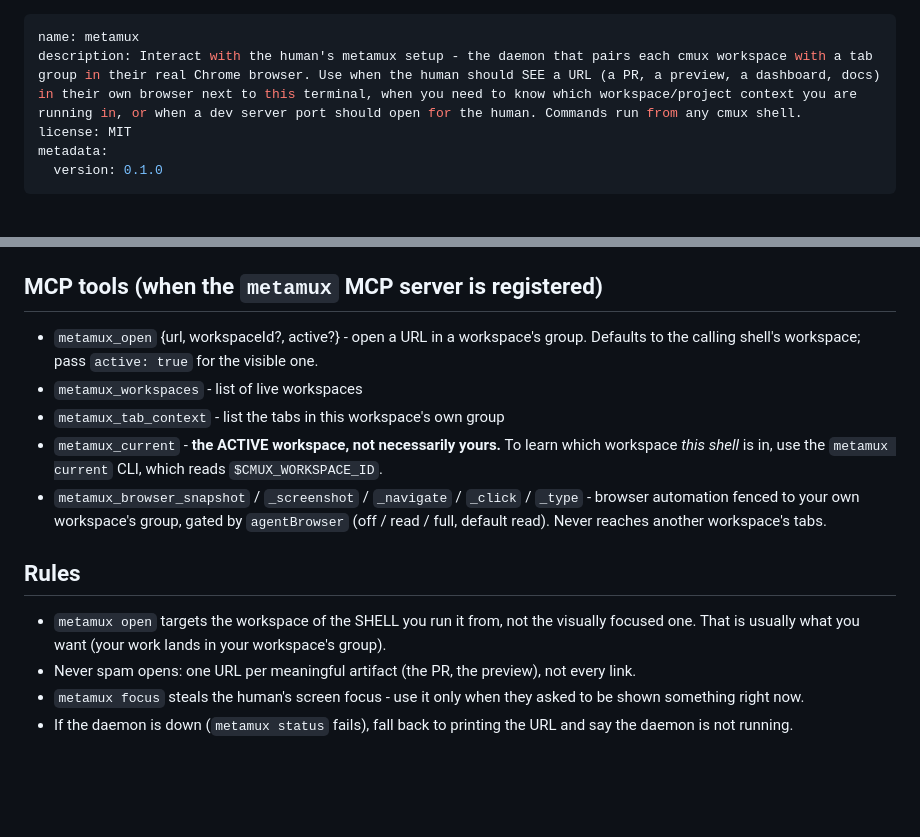
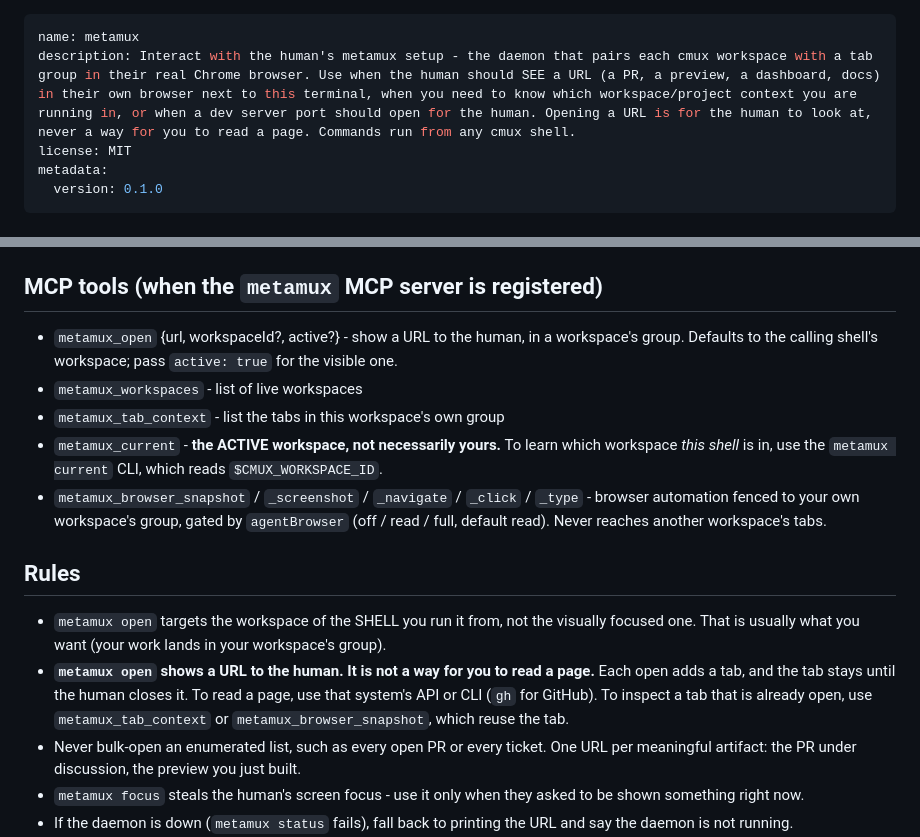
Before and after one commit to zjdonhauser/metamux, a Markdown page: skills/metamux/SKILL.md, 2 parts joined by grey strips. Rendered like a GitHub page; blank space fills up the shorter version.

Commit message:
State metamux_open's purpose in the skill too
The skill said "never spam opens", which did not stop a caller from using
open as a data-gathering step. Say the rule the way the tool description
now says it: open shows a URL to the human, it is not a way to read a
page, and here is what to use instead.

The installed copy under ~/.claude was also stale against this file.

Co-Authored-By: Claude Opus 5 <noreply@anthropic.com>

```diff
--- a/skills/metamux/SKILL.md
+++ b/skills/metamux/SKILL.md
@@ -1,6 +1,6 @@
 ---
 name: metamux
-description: Interact with the human's metamux setup - the daemon that pairs each cmux workspace with a tab group in their real Chrome browser. Use when the human should SEE a URL (a PR, a preview, a dashboard, docs) in their own browser next to this terminal, when you need to know which workspace/project context you are running in, or when a dev server port should open for the human. Commands run from any cmux shell.
+description: Interact with the human's metamux setup - the daemon that pairs each cmux workspace with a tab group in their real Chrome browser. Use when the human should SEE a URL (a PR, a preview, a dashboard, docs) in their own browser next to this terminal, when you need to know which workspace/project context you are running in, or when a dev server port should open for the human. Opening a URL is for the human to look at, never a way for you to read a page. Commands run from any cmux shell.
 license: MIT
 metadata:
   version: 0.1.0
@@ -35,7 +35,7 @@ If `metamux` is not on PATH, use `bun ~/Documents/GitHub/metamux/cli/metamux.ts
 
 ## MCP tools (when the `metamux` MCP server is registered)
 
-- `metamux_open` {url, workspaceId?, active?} - open a URL in a workspace's group.
+- `metamux_open` {url, workspaceId?, active?} - show a URL to the human, in a workspace's group.
   Defaults to the calling shell's workspace; pass `active: true` for the visible one.
 - `metamux_workspaces` - list of live workspaces
 - `metamux_tab_context` - list the tabs in this workspace's own group
@@ -50,7 +50,12 @@ If `metamux` is not on PATH, use `bun ~/Documents/GitHub/metamux/cli/metamux.ts
 
 - `metamux open` targets the workspace of the SHELL you run it from, not the visually
   focused one. That is usually what you want (your work lands in your workspace's group).
-- Never spam opens: one URL per meaningful artifact (the PR, the preview), not every link.
+- **`metamux open` shows a URL to the human. It is not a way for you to read a page.**
+  Each open adds a tab, and the tab stays until the human closes it. To read a page, use
+  that system's API or CLI (`gh` for GitHub). To inspect a tab that is already open, use
+  `metamux_tab_context` or `metamux_browser_snapshot`, which reuse the tab.
+- Never bulk-open an enumerated list, such as every open PR or every ticket. One URL per
+  meaningful artifact: the PR under discussion, the preview you just built.
 - `metamux focus` steals the human's screen focus - use it only when they asked to be
   shown something right now.
 - If the daemon is down (`metamux status` fails), fall back to printing the URL and say
```
